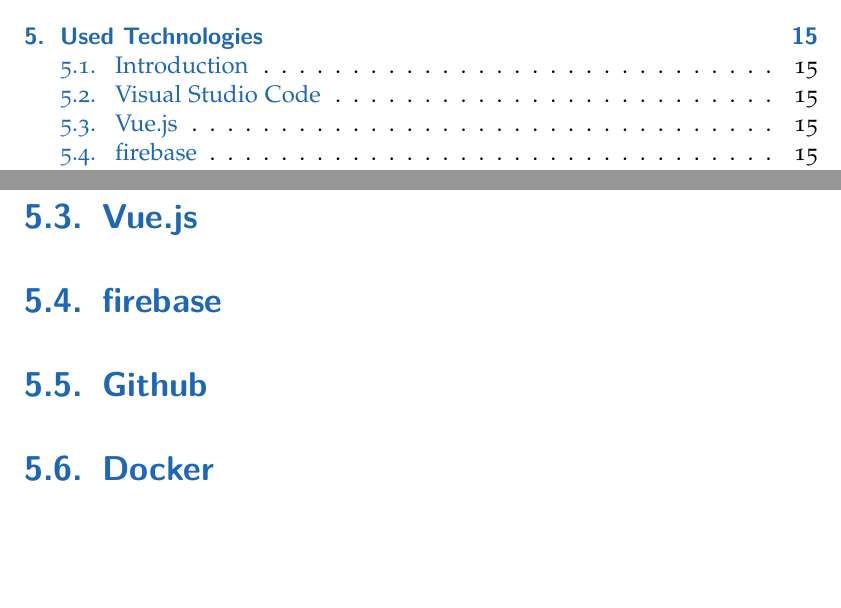
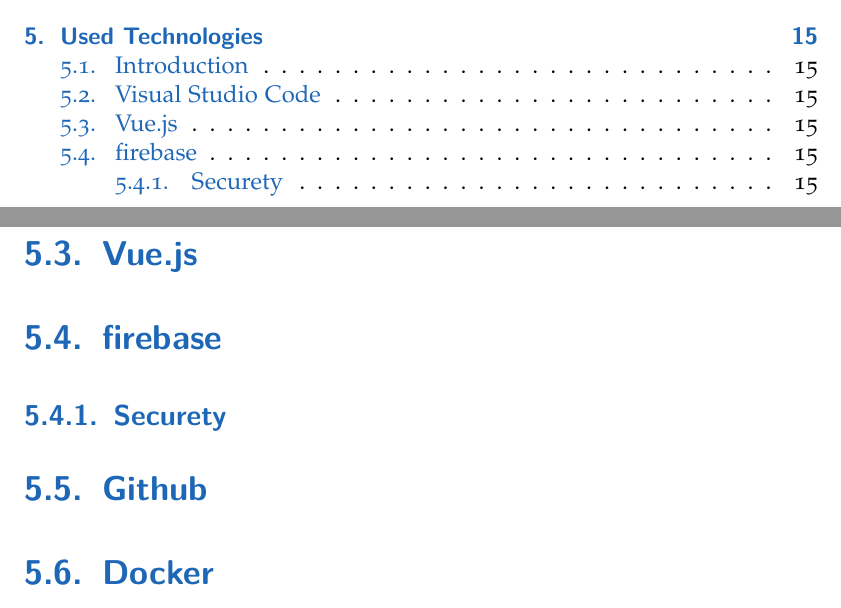
Before and after one commit to Luna-Schaetzle/Diploma-thesis-document, a LaTeX thesis (main.tex, which reads content/used_technologies.tex): two parts of pages 9 and 27 of 78, joined at a grey line, cut so that both start at the same text, the shorter picture padded with empty space. Compiled offline with pdfLaTeX.

Commit message:
used technologies

```diff
--- a/content/used_technologies.tex
+++ b/content/used_technologies.tex
@@ -11,6 +11,8 @@
 
 \section{firebase}
 
+\subsection{Securety}
+
 % Fehler mit der Erlaubnis in VueJS
 
 % Fehler mit dem Automatischem Datum wegen Schreib und Lese zugriff auf die Datenbank
```
Also changed, not shown: main.pdf.
